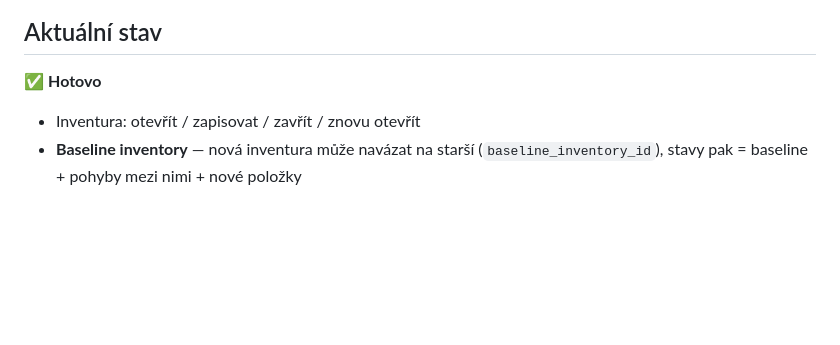
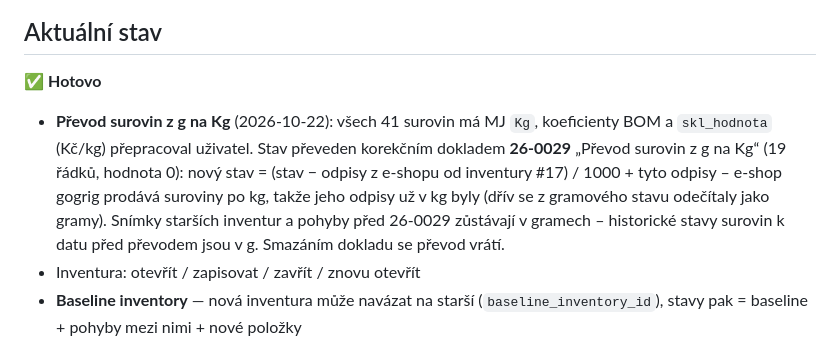
Before and after one commit to libor-sloupensky/GWvyroba-sklady, a Markdown page: modules/sklad.md, the part around the change. Drawn GitHub-style; blank space fills up the shorter version.

Commit message:
Kontext: převod stavů surovin z g na Kg dokladem 26-0029
Co-Authored-By: Claude Opus 5.5 <noreply@anthropic.com>

```diff
--- a/modules/sklad.md
+++ b/modules/sklad.md
@@ -43,6 +43,7 @@ Pohyby skladu jsou dostupné přes `vyroba` modul (viz `vyroba.md` — `/product
 ## Aktuální stav
 
 ✅ **Hotovo**
+- **Převod surovin z g na Kg** (2026-10-22): všech 41 surovin má MJ `Kg`, koeficienty BOM a `skl_hodnota` (Kč/kg) přepracoval uživatel. Stav převeden korekčním dokladem **26-0029** „Převod surovin z g na Kg“ (19 řádků, hodnota 0): nový stav = (stav − odpisy z e-shopu od inventury #17) / 1000 + tyto odpisy – e-shop gogrig prodává suroviny po kg, takže jeho odpisy už v kg byly (dřív se z gramového stavu odečítaly jako gramy). Snímky starších inventur a pohyby před 26-0029 zůstávají v gramech – historické stavy surovin k datu před převodem jsou v g. Smazáním dokladu se převod vrátí.
 - Inventura: otevřít / zapisovat / zavřít / znovu otevřít
 - **Baseline inventory** — nová inventura může navázat na starší (`baseline_inventory_id`), stavy pak = baseline + pohyby mezi nimi + nové položky
 - Inkrementální výpočet stavu z `inventura_stavy` + `polozky_pohyby`
```
